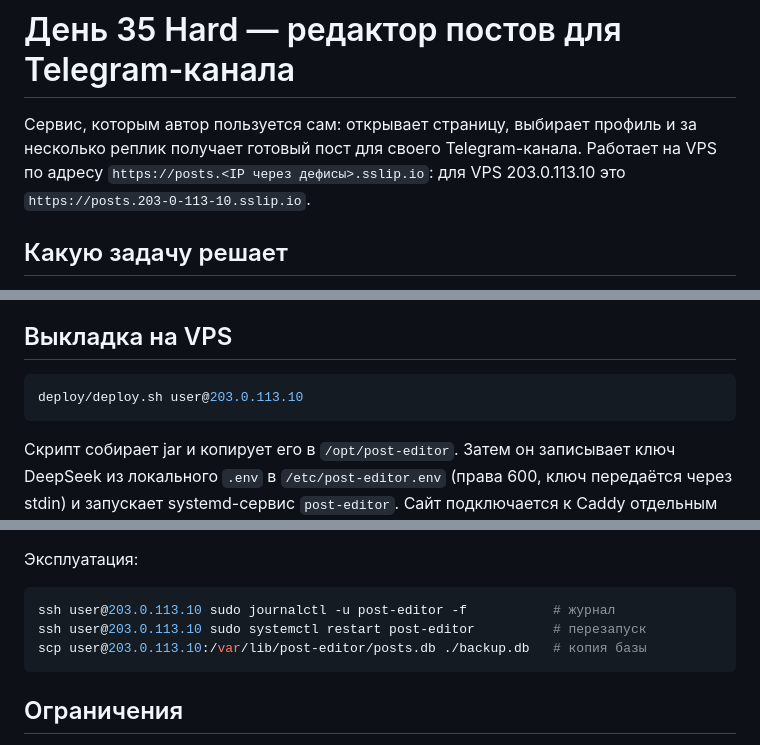
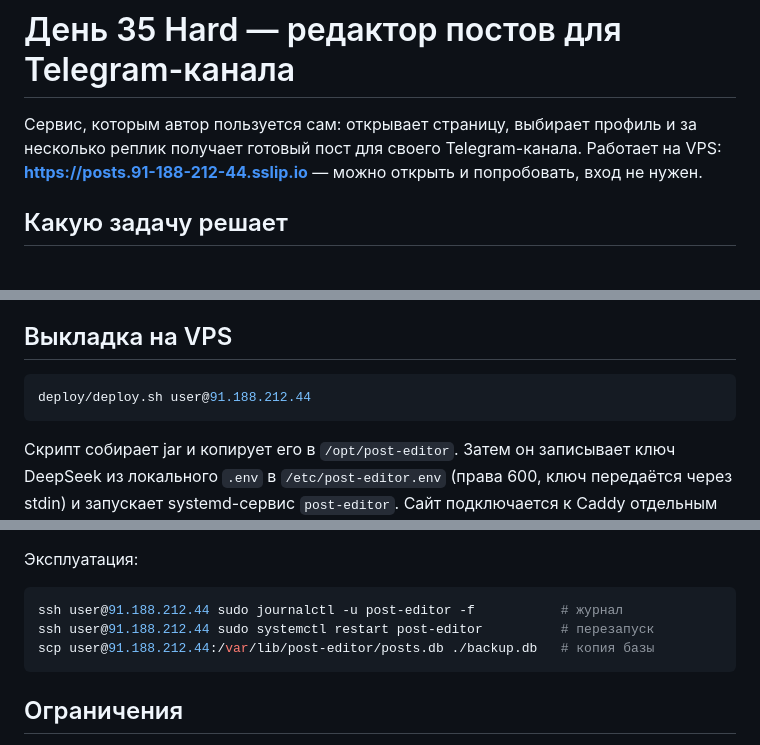
Before and after one commit to helpsolution/AI-Challenge, a Markdown page: day35 Hard/README.md, 3 parts joined by grey strips. Drawn GitHub-style.

Commit message:
docs(day35-hard): publish the live service address
Co-Authored-By: Claude Opus 5.5 <noreply@anthropic.com>

````diff
--- a/day35 Hard/README.md
+++ b/day35 Hard/README.md
@@ -1,6 +1,6 @@
 # День 35 Hard — редактор постов для Telegram-канала
 
-Сервис, которым автор пользуется сам: открывает страницу, выбирает профиль и за несколько реплик получает готовый пост для своего Telegram-канала. Работает на VPS по адресу `https://posts.<IP через дефисы>.sslip.io`: для VPS 203.0.113.10 это `https://posts.203-0-113-10.sslip.io`.
+Сервис, которым автор пользуется сам: открывает страницу, выбирает профиль и за несколько реплик получает готовый пост для своего Telegram-канала. Работает на VPS: **https://posts.91-188-212-44.sslip.io** — можно открыть и попробовать, вход не нужен.
 
 ## Какую задачу решает
 
@@ -52,7 +52,7 @@ cp .env.example .env    # указать DEEPSEEK_API_KEY
 ## Выкладка на VPS
 
 ```bash
-deploy/deploy.sh user@203.0.113.10
+deploy/deploy.sh user@91.188.212.44
 ```
 
 Скрипт собирает jar и копирует его в `/opt/post-editor`. Затем он записывает ключ DeepSeek из локального `.env` в `/etc/post-editor.env` (права 600, ключ передаётся через stdin) и запускает systemd-сервис `post-editor`. Сайт подключается к Caddy отдельным файлом `/etc/caddy/sites/post-editor.caddy`. Caddy сам получает сертификат Let's Encrypt.
@@ -69,9 +69,9 @@ deploy/deploy.sh user@203.0.113.10
 Эксплуатация:
 
 ```bash
-ssh user@203.0.113.10 sudo journalctl -u post-editor -f           # журнал
-ssh user@203.0.113.10 sudo systemctl restart post-editor          # перезапуск
-scp user@203.0.113.10:/var/lib/post-editor/posts.db ./backup.db   # копия базы
+ssh user@91.188.212.44 sudo journalctl -u post-editor -f           # журнал
+ssh user@91.188.212.44 sudo systemctl restart post-editor          # перезапуск
+scp user@91.188.212.44:/var/lib/post-editor/posts.db ./backup.db   # копия базы
 ```
 
 ## Ограничения
````
